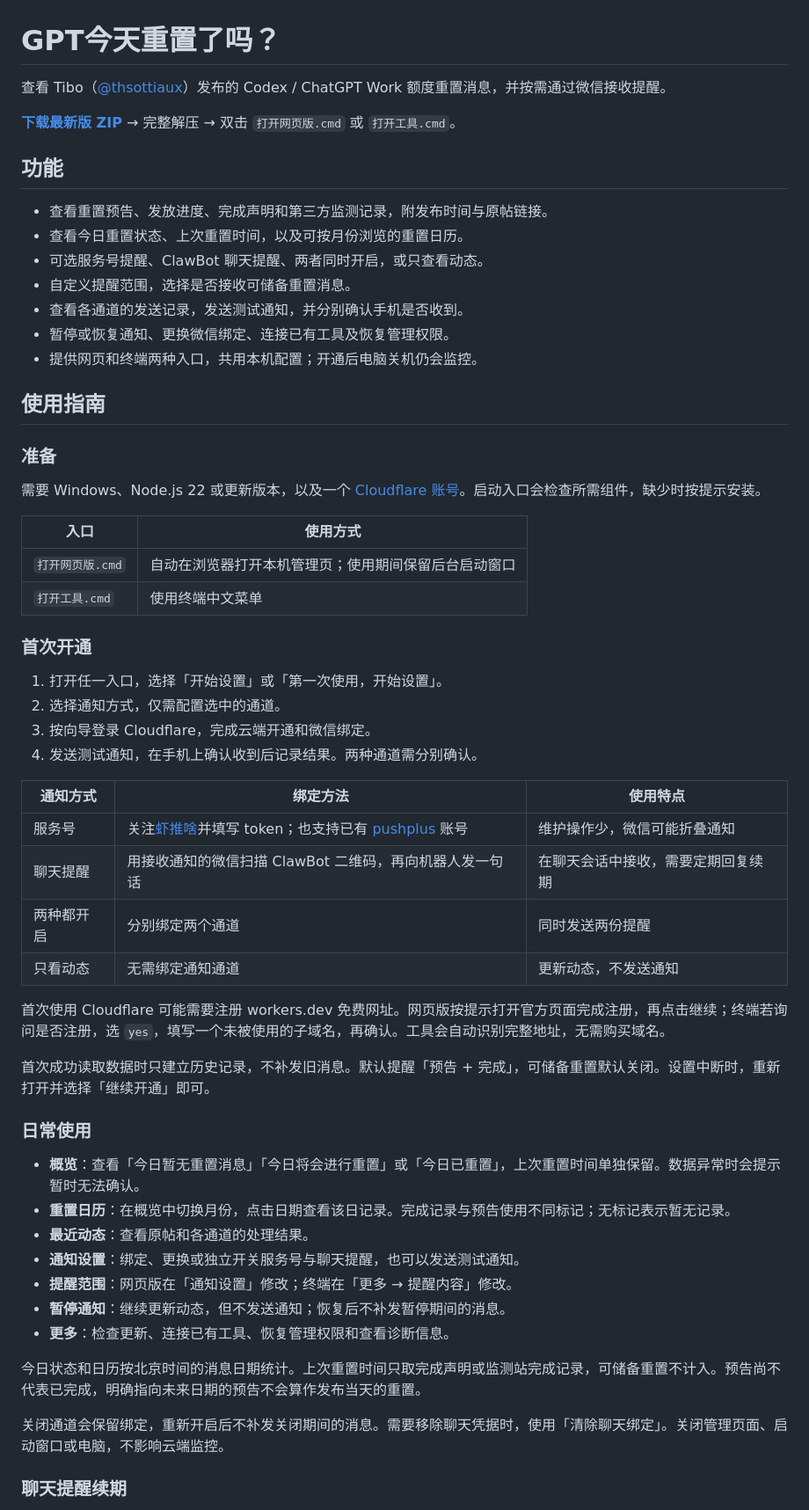
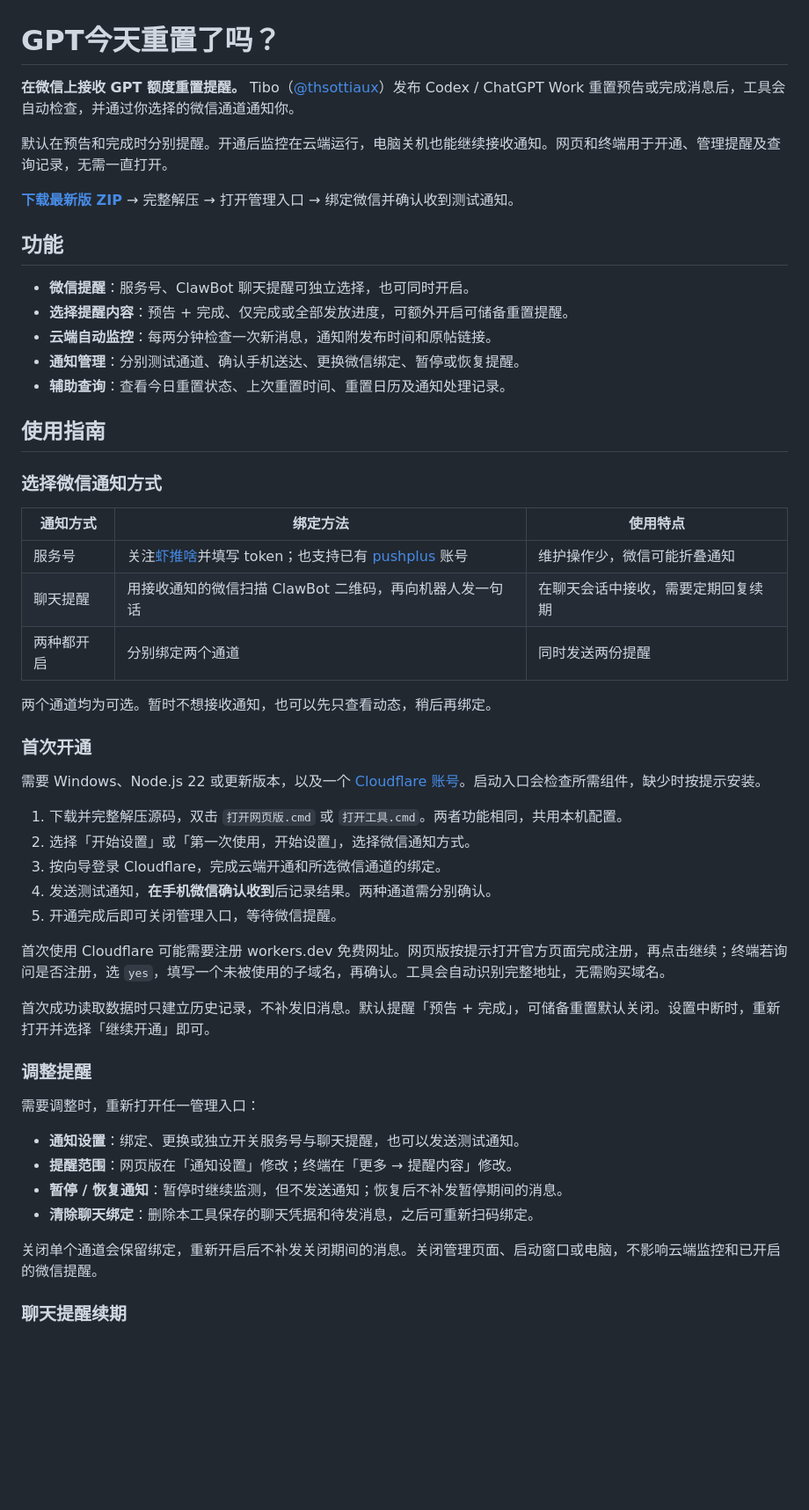
Before and after one commit to wmxxhb/did-gpt-reset-today, a Markdown page: README.md, the part around one of its changes. Shown at 88% size. Drawn GitHub-style; blank space fills up the shorter version.

Commit message:
docs: center README on WeChat reset notifications

```diff
--- a/README.md
+++ b/README.md
@@ -1,61 +1,55 @@
 # GPT今天重置了吗？
 
-查看 Tibo（[@thsottiaux](https://x.com/thsottiaux)）发布的 Codex / ChatGPT Work 额度重置消息，并按需通过微信接收提醒。
+**在微信上接收 GPT 额度重置提醒。** Tibo（[@thsottiaux](https://x.com/thsottiaux)）发布 Codex / ChatGPT Work 重置预告或完成消息后，工具会自动检查，并通过你选择的微信通道通知你。
 
-**[下载最新版 ZIP](https://github.com/wmxxhb/did-gpt-reset-today/archive/refs/heads/main.zip)** → 完整解压 → 双击 `打开网页版.cmd` 或 `打开工具.cmd`。
+默认在预告和完成时分别提醒。开通后监控在云端运行，电脑关机也能继续接收通知。网页和终端用于开通、管理提醒及查询记录，无需一直打开。
+
+**[下载最新版 ZIP](https://github.com/wmxxhb/did-gpt-reset-today/archive/refs/heads/main.zip)** → 完整解压 → 打开管理入口 → 绑定微信并确认收到测试通知。
 
 ## 功能
 
-- 查看重置预告、发放进度、完成声明和第三方监测记录，附发布时间与原帖链接。
-- 查看今日重置状态、上次重置时间，以及可按月份浏览的重置日历。
-- 可选服务号提醒、ClawBot 聊天提醒、两者同时开启，或只查看动态。
-- 自定义提醒范围，选择是否接收可储备重置消息。
-- 查看各通道的发送记录，发送测试通知，并分别确认手机是否收到。
-- 暂停或恢复通知、更换微信绑定、连接已有工具及恢复管理权限。
-- 提供网页和终端两种入口，共用本机配置；开通后电脑关机仍会监控。
+- **微信提醒**：服务号、ClawBot 聊天提醒可独立选择，也可同时开启。
+- **选择提醒内容**：预告 + 完成、仅完成或全部发放进度，可额外开启可储备重置提醒。
+- **云端自动监控**：每两分钟检查一次新消息，通知附发布时间和原帖链接。
+- **通知管理**：分别测试通道、确认手机送达、更换微信绑定、暂停或恢复提醒。
+- **辅助查询**：查看今日重置状态、上次重置时间、重置日历及通知处理记录。
 
 ## 使用指南
 
-### 准备
-
-需要 Windows、Node.js 22 或更新版本，以及一个 [Cloudflare 账号](https://dash.cloudflare.com/)。启动入口会检查所需组件，缺少时按提示安装。
-
-| 入口 | 使用方式 |
-| --- | --- |
-| `打开网页版.cmd` | 自动在浏览器打开本机管理页；使用期间保留后台启动窗口 |
-| `打开工具.cmd` | 使用终端中文菜单 |
-
-### 首次开通
-
-1. 打开任一入口，选择「开始设置」或「第一次使用，开始设置」。
-2. 选择通知方式，仅需配置选中的通道。
-3. 按向导登录 Cloudflare，完成云端开通和微信绑定。
-4. 发送测试通知，在手机上确认收到后记录结果。两种通道需分别确认。
+### 选择微信通知方式
 
 | 通知方式 | 绑定方法 | 使用特点 |
 | --- | --- | --- |
 | 服务号 | 关注[虾推啥](https://xtuis.cn/)并填写 token；也支持已有 [pushplus](https://www.pushplus.plus/) 账号 | 维护操作少，微信可能折叠通知 |
 | 聊天提醒 | 用接收通知的微信扫描 ClawBot 二维码，再向机器人发一句话 | 在聊天会话中接收，需要定期回复续期 |
 | 两种都开启 | 分别绑定两个通道 | 同时发送两份提醒 |
-| 只看动态 | 无需绑定通知通道 | 更新动态，不发送通知 |
+
+两个通道均为可选。暂时不想接收通知，也可以先只查看动态，稍后再绑定。
+
+### 首次开通
+
+需要 Windows、Node.js 22 或更新版本，以及一个 [Cloudflare 账号](https://dash.cloudflare.com/)。启动入口会检查所需组件，缺少时按提示安装。
+
+1. 下载并完整解压源码，双击 `打开网页版.cmd` 或 `打开工具.cmd`。两者功能相同，共用本机配置。
+2. 选择「开始设置」或「第一次使用，开始设置」，选择微信通知方式。
+3. 按向导登录 Cloudflare，完成云端开通和所选微信通道的绑定。
+4. 发送测试通知，**在手机微信确认收到**后记录结果。两种通道需分别确认。
+5. 开通完成后即可关闭管理入口，等待微信提醒。
 
 首次使用 Cloudflare 可能需要注册 workers.dev 免费网址。网页版按提示打开官方页面完成注册，再点击继续；终端若询问是否注册，选 `yes`，填写一个未被使用的子域名，再确认。工具会自动识别完整地址，无需购买域名。
 
 首次成功读取数据时只建立历史记录，不补发旧消息。默认提醒「预告 + 完成」，可储备重置默认关闭。设置中断时，重新打开并选择「继续开通」即可。
 
-### 日常使用
+### 调整提醒
 
-- **概览**：查看「今日暂无重置消息」「今日将会进行重置」或「今日已重置」，上次重置时间单独保留。数据异常时会提示暂时无法确认。
-- **重置日历**：在概览中切换月份，点击日期查看该日记录。完成记录与预告使用不同标记；无标记表示暂无记录。
-- **最近动态**：查看原帖和各通道的处理结果。
+需要调整时，重新打开任一管理入口：
+
 - **通知设置**：绑定、更换或独立开关服务号与聊天提醒，也可以发送测试通知。
 - **提醒范围**：网页版在「通知设置」修改；终端在「更多 → 提醒内容」修改。
-- **暂停通知**：继续更新动态，但不发送通知；恢复后不补发暂停期间的消息。
-- **更多**：检查更新、连接已有工具、恢复管理权限和查看诊断信息。
+- **暂停 / 恢复通知**：暂停时继续监测，但不发送通知；恢复后不补发暂停期间的消息。
+- **清除聊天绑定**：删除本工具保存的聊天凭据和待发消息，之后可重新扫码绑定。
 
-今日状态和日历按北京时间的消息日期统计。上次重置时间只取完成声明或监测站完成记录，可储备重置不计入。预告尚不代表已完成，明确指向未来日期的预告不会算作发布当天的重置。
-
-关闭通道会保留绑定，重新开启后不补发关闭期间的消息。需要移除聊天凭据时，使用「清除聊天绑定」。关闭管理页面、启动窗口或电脑，不影响云端监控。
+关闭单个通道会保留绑定，重新开启后不补发关闭期间的消息。关闭管理页面、启动窗口或电脑，不影响云端监控和已开启的微信提醒。
 
 ### 聊天提醒续期
 
```
Also changed, not shown: other parts of README.md (+18 -6 lines).
